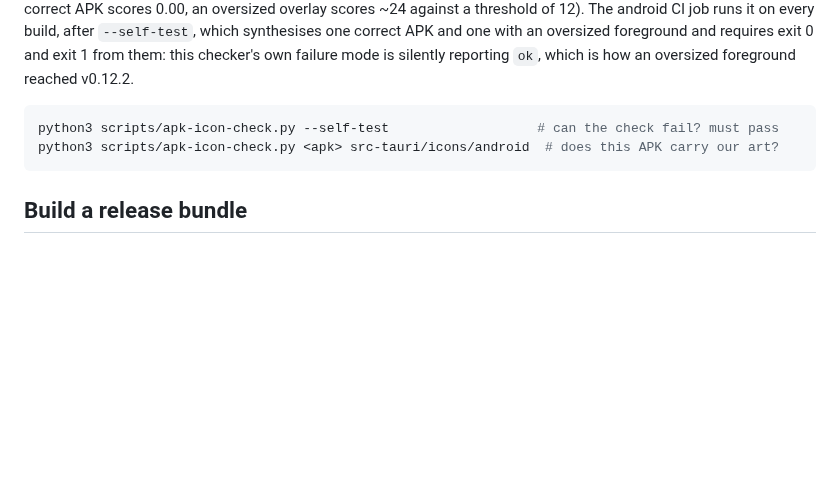
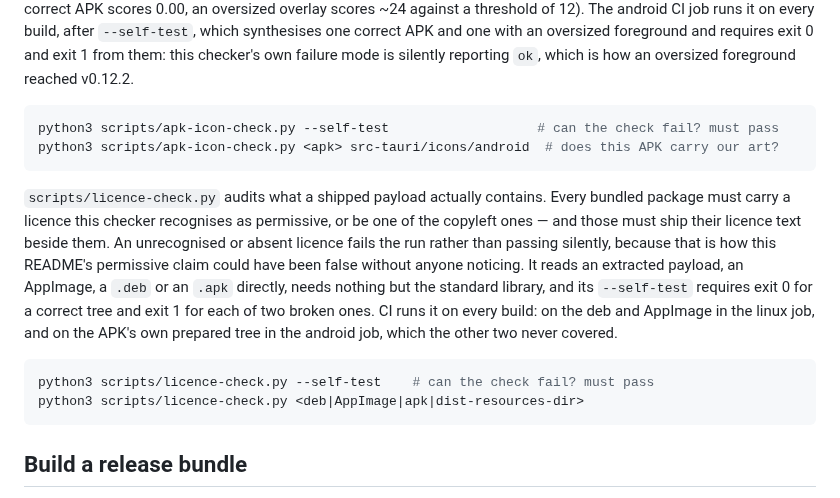
Before and after one commit to chethan62/holesail-gui, a Markdown page: README.md, the part around one of its changes. GitHub-like rendering; blank space fills up the shorter version.

````diff
--- a/README.md
+++ b/README.md
@@ -231,6 +231,23 @@ python3 scripts/apk-icon-check.py --self-test                   # can the check
 python3 scripts/apk-icon-check.py <apk> src-tauri/icons/android  # does this APK carry our art?
 ```
 
+`scripts/licence-check.py` audits what a shipped payload actually contains. Every
+bundled package must carry a licence this checker recognises as permissive, or
+be one of the copyleft ones — and those must ship their licence text beside
+them. An unrecognised or absent licence fails the run rather than passing
+silently, because that is how this README's permissive claim could have been
+false without anyone noticing. It reads an extracted payload, an AppImage, a
+`.deb` or an `.apk` directly, needs nothing but the standard library, and its
+`--self-test` requires exit 0 for a correct tree and exit 1 for each of two
+broken ones. CI runs it on every build: on the deb and AppImage in the linux
+job, and on the APK's own prepared tree in the android job, which the other two
+never covered.
+
+```bash
+python3 scripts/licence-check.py --self-test    # can the check fail? must pass
+python3 scripts/licence-check.py <deb|AppImage|apk|dist-resources-dir>
+```
+
 ## Build a release bundle
 
 <details>
````
Also changed, not shown: other parts of README.md (+74 -0 lines).
